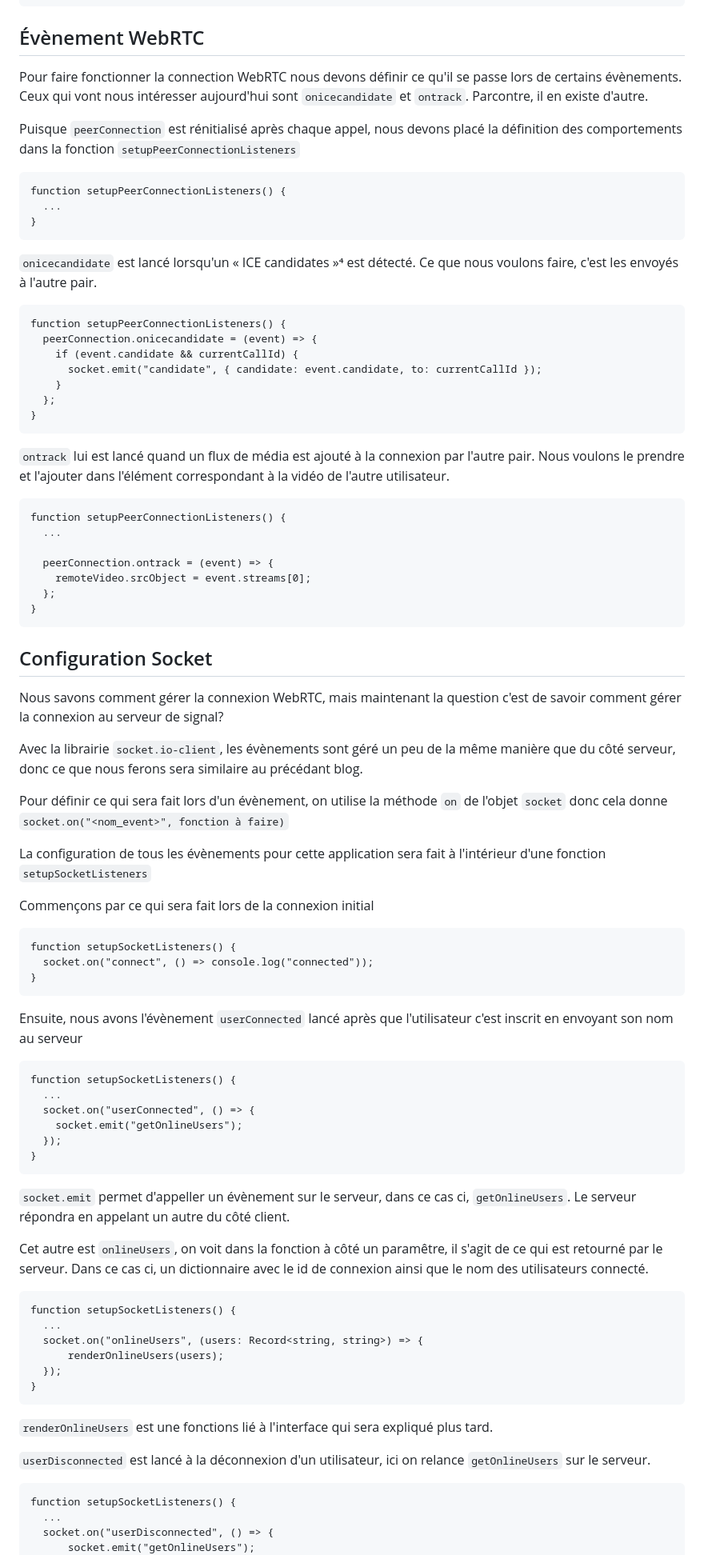
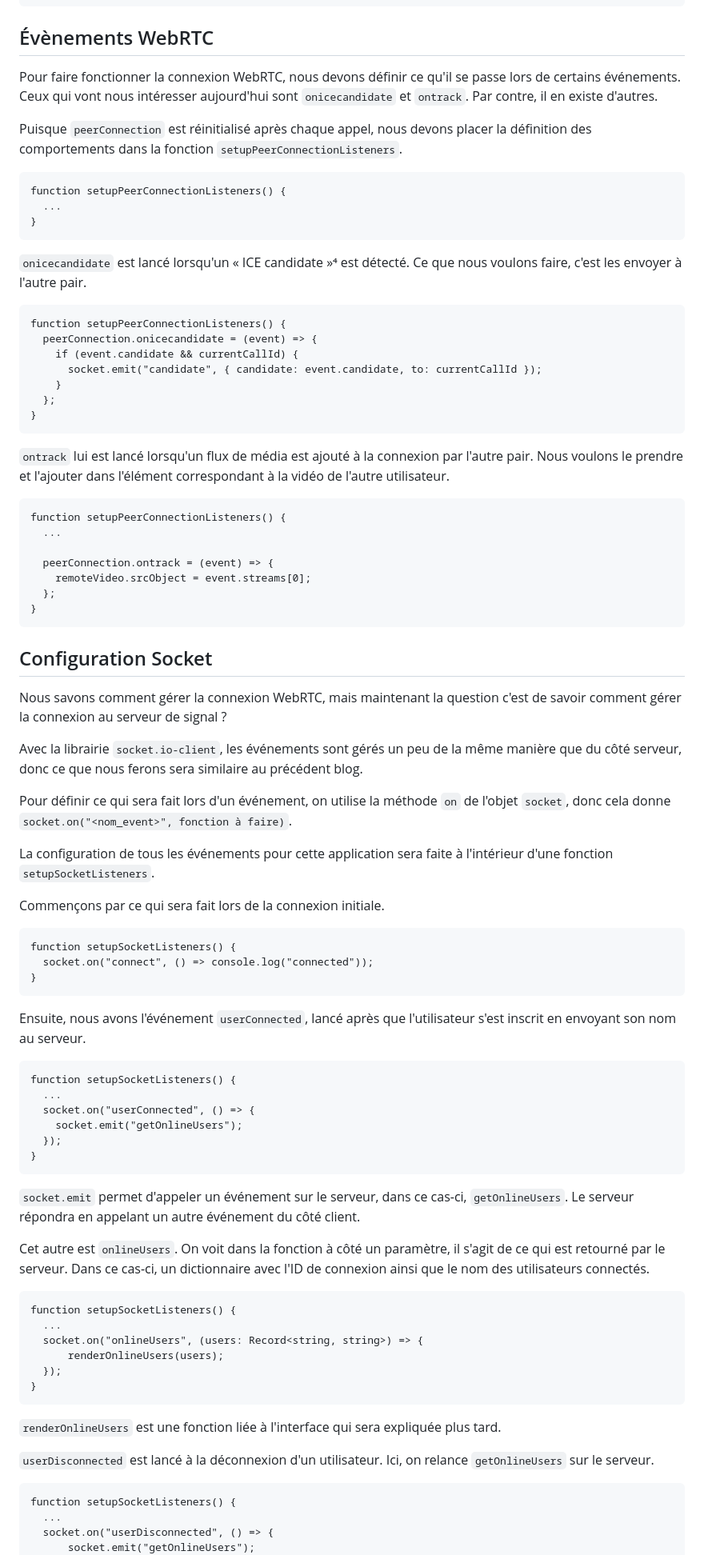
Before and after one commit to Jxddiss/WebRTC-blog, a Markdown page: Blog5.md, the part around the change printed below. Shown: that part at 80% size. GitHub-like rendering.

````diff
--- a/Blog5.md
+++ b/Blog5.md
@@ -165,11 +165,11 @@ function resetData() {
 }
 ```
 
-## Évènement WebRTC
+## Évènements WebRTC
 
-Pour faire fonctionner la connection WebRTC nous devons définir ce qu'il se passe lors de certains évènements. Ceux qui vont nous intéresser aujourd'hui sont `onicecandidate` et `ontrack`. Parcontre, il en existe d'autre.
+Pour faire fonctionner la connexion WebRTC, nous devons définir ce qu'il se passe lors de certains événements. Ceux qui vont nous intéresser aujourd'hui sont `onicecandidate` et `ontrack`. Par contre, il en existe d'autres.
 
-Puisque `peerConnection` est rénitialisé après chaque appel, nous devons placé la définition des comportements dans la fonction `setupPeerConnectionListeners`
+Puisque `peerConnection` est réinitialisé après chaque appel, nous devons placer la définition des comportements dans la fonction `setupPeerConnectionListeners`.
 
 ```
 function setupPeerConnectionListeners() {
@@ -177,7 +177,7 @@ function setupPeerConnectionListeners() {
 }
 ```
 
-`onicecandidate` est lancé lorsqu'un « ICE candidates »⁴ est détecté. Ce que nous voulons faire, c'est les envoyés à l'autre pair.
+`onicecandidate` est lancé lorsqu'un « ICE candidate »⁴ est détecté. Ce que nous voulons faire, c'est les envoyer à l'autre pair.
 
 ```
 function setupPeerConnectionListeners() {
@@ -189,7 +189,7 @@ function setupPeerConnectionListeners() {
 }
 ```
 
-`ontrack` lui est lancé quand un flux de média est ajouté à la connexion par l'autre pair. Nous voulons le prendre et l'ajouter dans l'élément correspondant à la vidéo de l'autre utilisateur.
+`ontrack` lui est lancé lorsqu'un flux de média est ajouté à la connexion par l'autre pair. Nous voulons le prendre et l'ajouter dans l'élément correspondant à la vidéo de l'autre utilisateur.
 
 ```
 function setupPeerConnectionListeners() {
@@ -203,15 +203,15 @@ function setupPeerConnectionListeners() {
 
 ## Configuration Socket
 
-Nous savons comment gérer la connexion WebRTC, mais maintenant la question c'est de savoir comment gérer la connexion au serveur de signal?
+Nous savons comment gérer la connexion WebRTC, mais maintenant la question c'est de savoir comment gérer la connexion au serveur de signal ?
 
-Avec la librairie `socket.io-client`, les évènements sont géré un peu de la même manière que du côté serveur, donc ce que nous ferons sera similaire au précédant blog.
+Avec la librairie `socket.io-client`, les événements sont gérés un peu de la même manière que du côté serveur, donc ce que nous ferons sera similaire au précédent blog.
 
-Pour définir ce qui sera fait lors d'un évènement, on utilise la méthode `on` de l'objet `socket` donc cela donne `socket.on("<nom_event>", fonction à faire)`
+Pour définir ce qui sera fait lors d'un événement, on utilise la méthode `on` de l'objet `socket`, donc cela donne `socket.on("<nom_event>", fonction à faire)`.
 
-La configuration de tous les évènements pour cette application sera fait à l'intérieur d'une fonction `setupSocketListeners`
+La configuration de tous les événements pour cette application sera faite à l'intérieur d'une fonction `setupSocketListeners`.
 
-Commençons par ce qui sera fait lors de la connexion initial
+Commençons par ce qui sera fait lors de la connexion initiale.
 
 ```
 function setupSocketListeners() {
@@ -219,7 +219,7 @@ function setupSocketListeners() {
 }
 ```
 
-Ensuite, nous avons l'évènement `userConnected` lancé après que l'utilisateur c'est inscrit en envoyant son nom au serveur
+Ensuite, nous avons l'événement `userConnected`, lancé après que l'utilisateur s'est inscrit en envoyant son nom au serveur.
 
 ```
 function setupSocketListeners() {
@@ -230,9 +230,9 @@ function setupSocketListeners() {
 }
 ```
 
-`socket.emit` permet d'appeller un évènement sur le serveur, dans ce cas ci, `getOnlineUsers`. Le serveur répondra en appelant un autre du côté client.
+`socket.emit` permet d'appeler un événement sur le serveur, dans ce cas-ci, `getOnlineUsers`. Le serveur répondra en appelant un autre événement du côté client.
 
-Cet autre est `onlineUsers`, on voit dans la fonction à côté un paramêtre, il s'agit de ce qui est retourné par le serveur. Dans ce cas ci, un dictionnaire avec le id de connexion ainsi que le nom des utilisateurs connecté.
+Cet autre est `onlineUsers`. On voit dans la fonction à côté un paramètre, il s'agit de ce qui est retourné par le serveur. Dans ce cas-ci, un dictionnaire avec l'ID de connexion ainsi que le nom des utilisateurs connectés.
 
 ```
 function setupSocketListeners() {
@@ -243,9 +243,9 @@ function setupSocketListeners() {
 }
 ```
 
-`renderOnlineUsers` est une fonctions lié à l'interface qui sera expliqué plus tard.
+`renderOnlineUsers` est une fonction liée à l'interface qui sera expliquée plus tard.
 
-`userDisconnected` est lancé à la déconnexion d'un utilisateur, ici on relance `getOnlineUsers` sur le serveur.
+`userDisconnected` est lancé à la déconnexion d'un utilisateur. Ici, on relance `getOnlineUsers` sur le serveur.
 
 ```
 function setupSocketListeners() {
````
Also changed, not shown: other parts of Blog5.md (+62 -50 lines).
